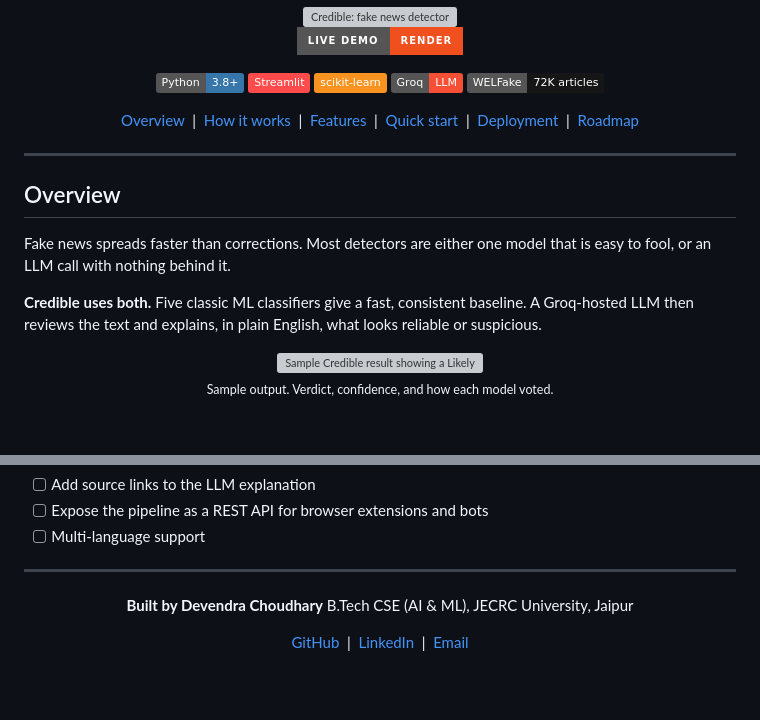
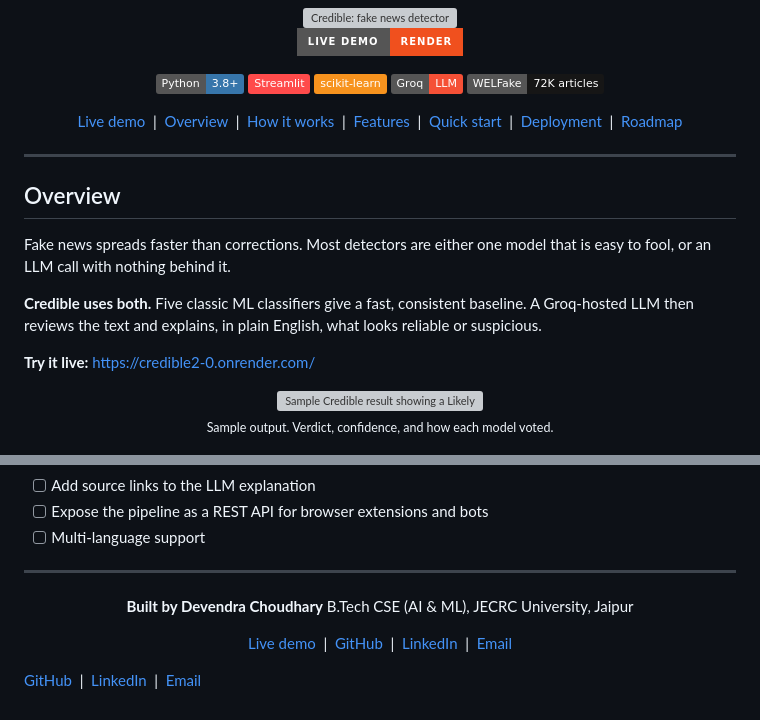
Before and after one commit to DevendraChoudhary1005/Credible2.0, a Markdown page: README.md, 2 parts joined by grey strips. GitHub-like rendering; badges without logos; blank space fills up the shorter version; grey boxes are pictures that could not be loaded.

Commit message:
Add live demo link and update README content
Added a live demo link to the README and updated the description to encourage users to try it live.

```diff
--- a/README.md
+++ b/README.md
@@ -12,7 +12,7 @@
 ![Groq](https://img.shields.io/badge/Groq-LLM-f55036)
 ![Dataset](https://img.shields.io/badge/WELFake-72K_articles-161616)
 
-[Overview](#overview) &nbsp;|&nbsp; [How it works](#how-it-works) &nbsp;|&nbsp; [Features](#features) &nbsp;|&nbsp; [Quick start](#quick-start) &nbsp;|&nbsp; [Deployment](#deployment-notes) &nbsp;|&nbsp; [Roadmap](#roadmap)
+[Live demo](https://credible2-0.onrender.com/) &nbsp;|&nbsp; [Overview](#overview) &nbsp;|&nbsp; [How it works](#how-it-works) &nbsp;|&nbsp; [Features](#features) &nbsp;|&nbsp; [Quick start](#quick-start) &nbsp;|&nbsp; [Deployment](#deployment-notes) &nbsp;|&nbsp; [Roadmap](#roadmap)
 
 </div>
 
@@ -23,6 +23,8 @@
 Fake news spreads faster than corrections. Most detectors are either one model that is easy to fool, or an LLM call with nothing behind it.
 
 **Credible uses both.** Five classic ML classifiers give a fast, consistent baseline. A Groq-hosted LLM then reviews the text and explains, in plain English, what looks reliable or suspicious.
+
+**Try it live:** [https://credible2-0.onrender.com/](https://credible2-0.onrender.com/)
 
 <div align="center">
 <img src="assets/result-card.svg" alt="Sample Credible result showing a Likely fake verdict with 91% confidence and each model's vote" width="640">
@@ -148,6 +150,10 @@ The live demo runs on a free tier, so the first load after inactivity can take a
 **Built by Devendra Choudhary**
 B.Tech CSE (AI & ML), JECRC University, Jaipur
 
+[Live demo](https://credible2-0.onrender.com/) &nbsp;|&nbsp; [GitHub](https://github.com/DevendraChoudhary1005) &nbsp;|&nbsp; [LinkedIn](https://linkedin.com/in/devendra-choudhary-dc101005) &nbsp;|&nbsp; [Email](mailto:dchoudhary10102005@gmail.com)
+
+</div>
+
 [GitHub](https://github.com/DevendraChoudhary1005) &nbsp;|&nbsp; [LinkedIn](https://linkedin.com/in/devendra-choudhary-dc101005) &nbsp;|&nbsp; [Email](mailto:dchoudhary10102005@gmail.com)
 
 </div>
```
